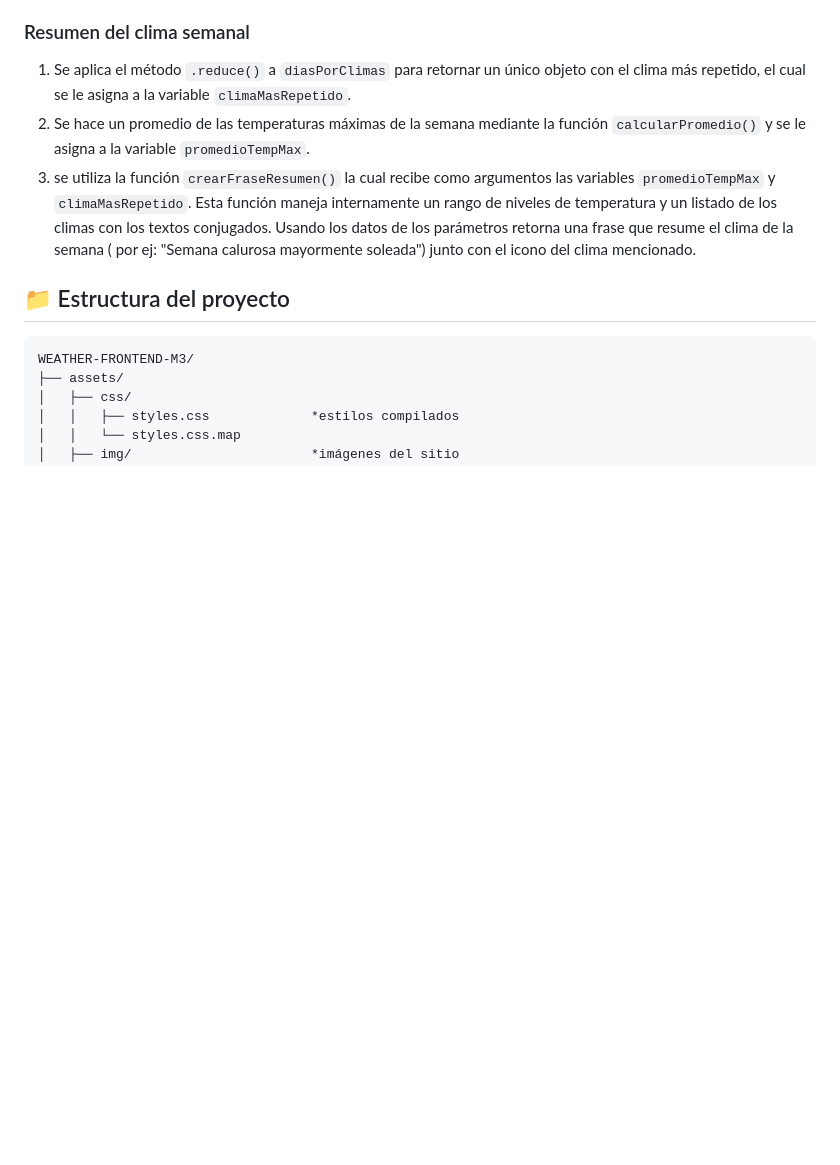
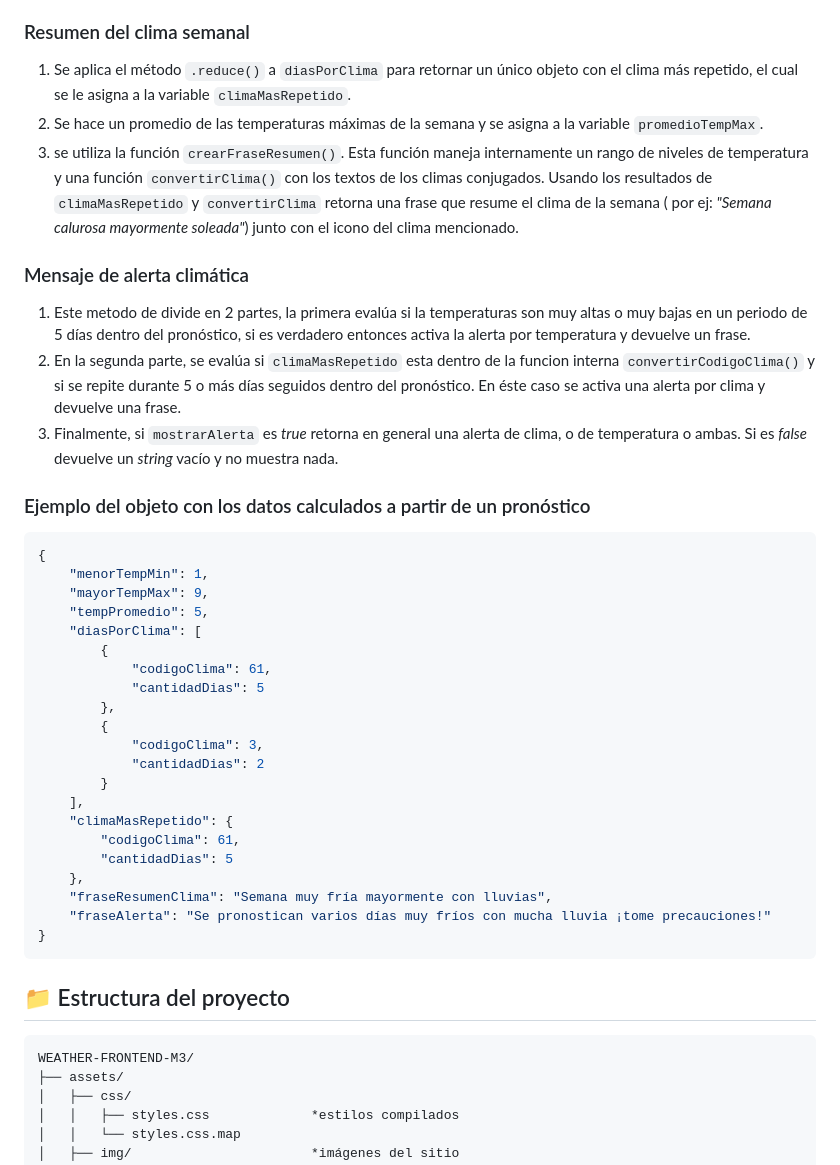
Before and after one commit to sebasiohx/weather-frontend-m5, a Markdown page: README.md, the part around one of its changes. GitHub-like rendering; blank space fills up the shorter version.

````diff
--- a/README.md
+++ b/README.md
@@ -80,13 +96,45 @@ regionesChile = [
 
 ### Resumen del clima semanal
 
-1. Se aplica el método `.reduce()` a `diasPorClimas` para retornar un único objeto con el clima más repetido, el cual se le asigna a la variable `climaMasRepetido`.
-2. Se hace un promedio de las temperaturas máximas de la semana mediante la función `calcularPromedio()` y se le asigna a la variable `promedioTempMax`.
-3. se utiliza la función `crearFraseResumen()` la cual recibe como argumentos las variables `promedioTempMax` y `climaMasRepetido`. Esta función maneja internamente un rango de niveles de temperatura y un listado de los climas con los textos conjugados. Usando los datos de los parámetros retorna una frase que resume el clima de la semana ( por ej: "Semana calurosa mayormente soleada") junto con el icono del clima mencionado.
+1. Se aplica el método `.reduce()` a `diasPorClima` para retornar un único objeto con el clima más repetido, el cual se le asigna a la variable `climaMasRepetido`.
+2. Se hace un promedio de las temperaturas máximas de la semana y se asigna a la variable `promedioTempMax`.
+3. se utiliza la función `crearFraseResumen()`. Esta función maneja internamente un rango de niveles de temperatura y una función `convertirClima()` con los textos de los climas conjugados. Usando los resultados de `climaMasRepetido` y `convertirClima` retorna una frase que resume el clima de la semana ( por ej: _"Semana calurosa mayormente soleada"_) junto con el icono del clima mencionado.
+
+### Mensaje de alerta climática
+
+1. Este metodo de divide en 2 partes, la primera evalúa si la temperaturas son muy altas o muy bajas en un periodo de 5 días dentro del pronóstico, si es verdadero entonces activa la alerta por temperatura y devuelve un frase.
+2. En la segunda parte, se evalúa si `climaMasRepetido` esta dentro de la funcion interna `convertirCodigoClima()` y si se repite durante 5 o más días seguidos dentro del pronóstico. En éste caso se activa una alerta por clima y devuelve una frase.
+3. Finalmente, si `mostrarAlerta` es _true_ retorna en general una alerta de clima, o de temperatura o ambas. Si es _false_ devuelve un _string_ vacío y no muestra nada.
+
+### Ejemplo del objeto con los datos calculados a partir de un pronóstico
+
+```js
+{
+    "menorTempMin": 1,
+    "mayorTempMax": 9,
+    "tempPromedio": 5,
+    "diasPorClima": [
+        {
+            "codigoClima": 61,
+            "cantidadDias": 5
+        },
+        {
+            "codigoClima": 3,
+            "cantidadDias": 2
+        }
+    ],
+    "climaMasRepetido": {
+        "codigoClima": 61,
+        "cantidadDias": 5
+    },
+    "fraseResumenClima": "Semana muy fría mayormente con lluvias",
+    "fraseAlerta": "Se pronostican varios días muy fríos con mucha lluvia ¡tome precauciones!"
+}
+```
 
 ## 📁 Estructura del proyecto
 
-```
+```txt
 WEATHER-FRONTEND-M3/
 ├── assets/
 │   ├── css/
````
Also changed, not shown: other parts of README.md (+59 -43 lines).
